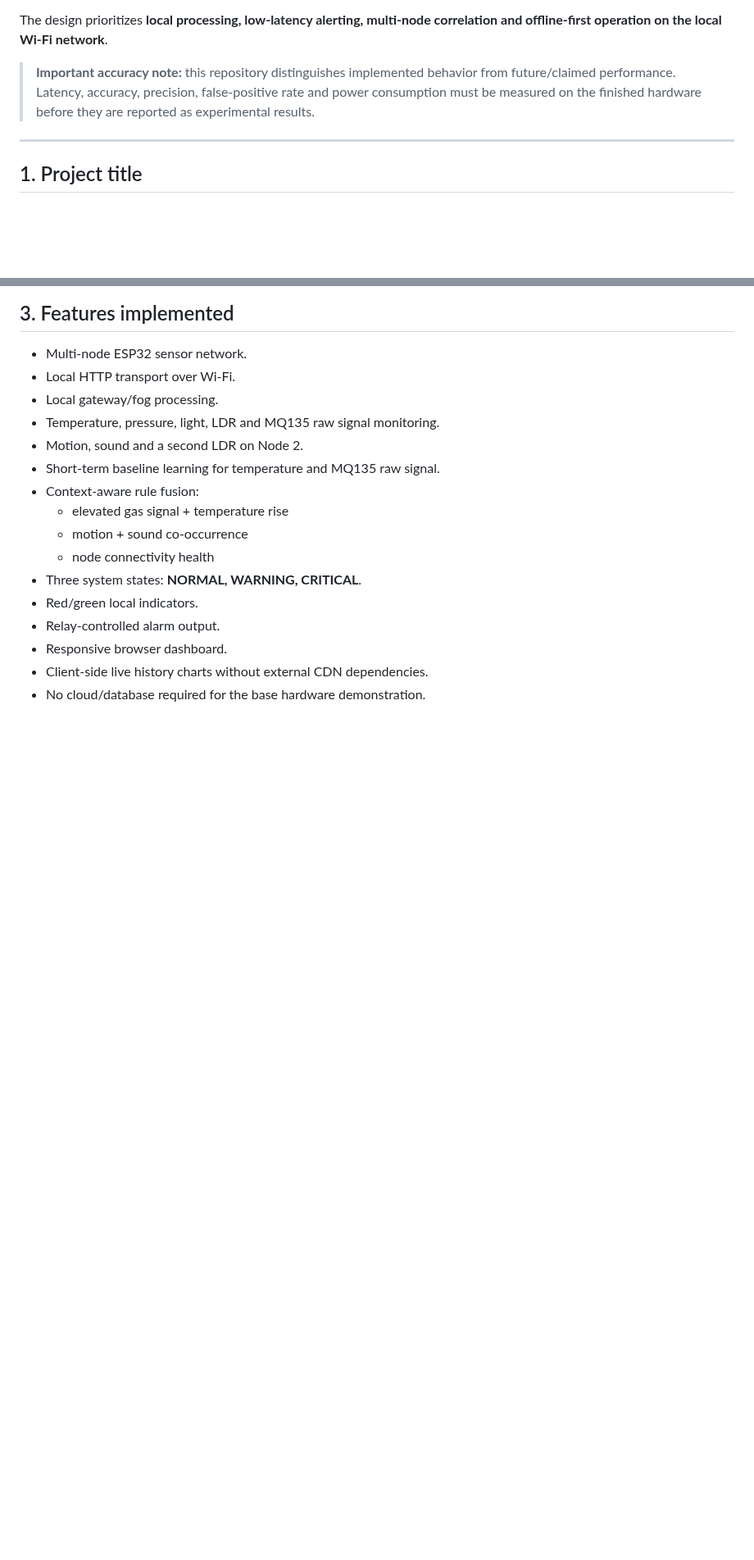
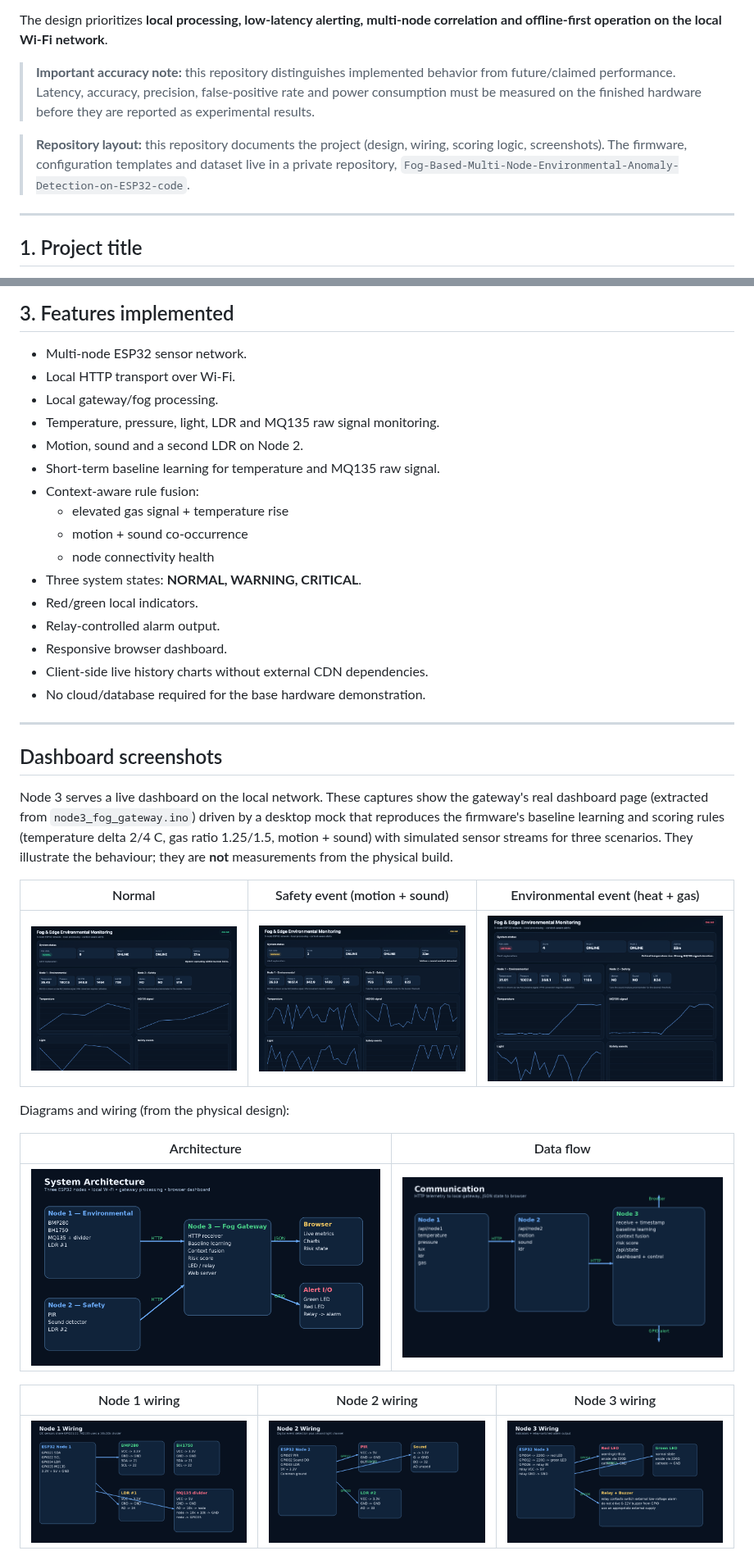
Before and after one commit to KArT4206/Fog-Based-Multi-Node-Environmental-Anomaly-Detection-on-ESP32, a Markdown page: README.md, 2 parts joined by grey strips. Shown at 82% size. Drawn GitHub-style; pictures changed too: docs/images/dashboard-environmental-critical.png (added), docs/images/dashboard-normal.png (added), docs/images/dashboard-safety-warning.png (added); blank space fills up the shorter version.

Commit message:
Add simulated dashboard screenshots and README sections

```diff
--- a/README.md
+++ b/README.md
@@ -9,6 +9,8 @@ A professional, GitHub-ready **Fog & Edge Computing** prototype built around **t
 The design prioritizes **local processing, low-latency alerting, multi-node correlation and offline-first operation on the local Wi-Fi network**.
 
 > **Important accuracy note:** this repository distinguishes implemented behavior from future/claimed performance. Latency, accuracy, precision, false-positive rate and power consumption must be measured on the finished hardware before they are reported as experimental results.
+
+> **Repository layout:** this repository documents the project (design, wiring, scoring logic, screenshots). The firmware, configuration templates and dataset live in a private repository, `Fog-Based-Multi-Node-Environmental-Anomaly-Detection-on-ESP32-code`.
 
 ---
 
@@ -73,3 +75,24 @@ The project intentionally avoids a cloud dependency for the core demo.
 - Responsive browser dashboard.
 - Client-side live history charts without external CDN dependencies.
 - No cloud/database required for the base hardware demonstration.
+
+---
+
+## Dashboard screenshots
+
+Node 3 serves a live dashboard on the local network. These captures show the gateway's real dashboard page (extracted from `node3_fog_gateway.ino`) driven by a desktop mock that reproduces the firmware's baseline learning and scoring rules (temperature delta 2/4 C, gas ratio 1.25/1.5, motion + sound) with simulated sensor streams for three scenarios. They illustrate the behaviour; they are **not** measurements from the physical build.
+
+| Normal | Safety event (motion + sound) | Environmental event (heat + gas) |
+|---|---|---|
+| ![Normal](docs/images/dashboard-normal.png) | ![Warning](docs/images/dashboard-safety-warning.png) | ![Critical](docs/images/dashboard-environmental-critical.png) |
+
+Diagrams and wiring (from the physical design):
+
+| Architecture | Data flow |
+|---|---|
+| ![Architecture](docs/images/architecture.png) | ![Communication](docs/images/communication.png) |
+
+| Node 1 wiring | Node 2 wiring | Node 3 wiring |
+|---|---|---|
+| ![Node 1](docs/images/node1-wiring.png) | ![Node 2](docs/images/node2-wiring.png) | ![Node 3](docs/images/node3-wiring.png) |
+
```
Also changed, not shown: other parts of README.md (+1 -0 lines).
